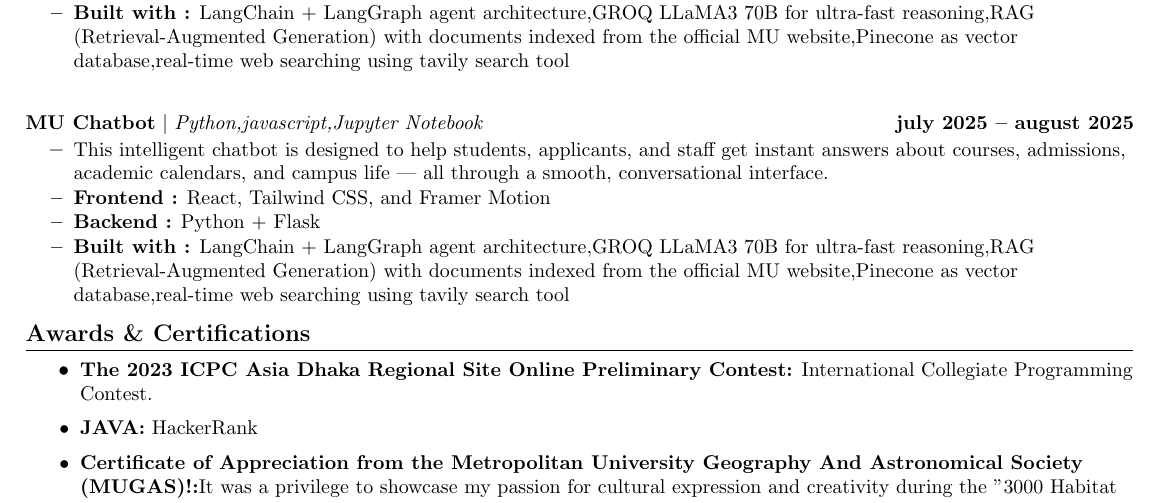
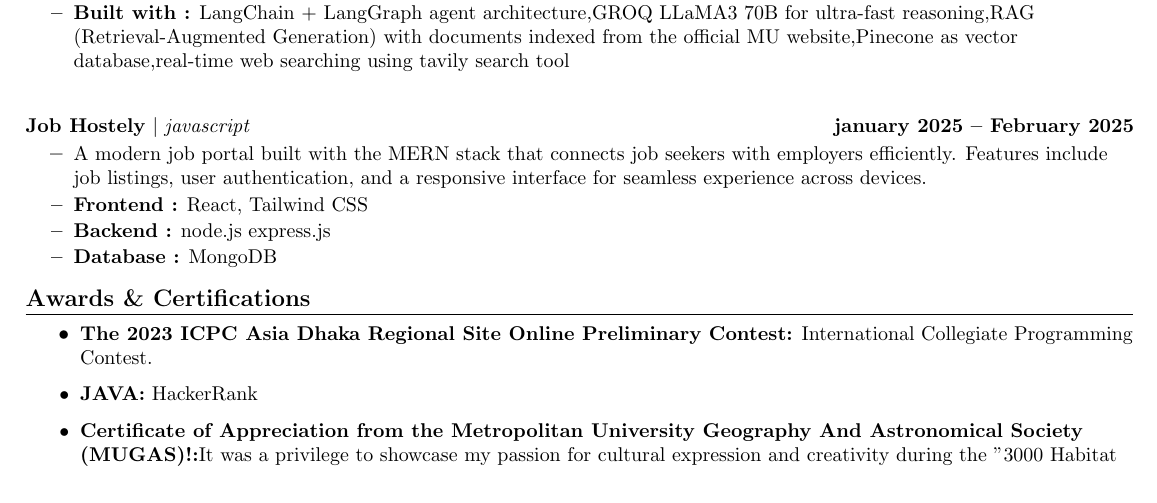
Before and after one commit to razibdash/cv, a LaTeX CV (cv.tex): part of the page, cut so that both start at the same text. Compiled offline with pdfLaTeX.

Commit message:
add project job-hostely january to february

```diff
--- a/cv.tex
+++ b/cv.tex
@@ -123,12 +123,12 @@
           \resumeItem{\textbf{Built with :} LangChain + LangGraph agent architecture,GROQ LLaMA3 70B for ultra-fast reasoning,RAG (Retrieval-Augmented Generation) with documents indexed from the official MU website,Pinecone as vector database,real-time web searching using tavily search tool}
       \resumeItemListEnd
  \resumeProjectHeading
-      {\textbf{MU Chatbot} $|$ \emph{Python,javascript,Jupyter Notebook }}{july 2025 -- august 2025}
+      {\textbf{Job Hostely} $|$ \emph{javascript }}{january 2025 -- February 2025}
       \resumeItemListStart
-        \resumeItem{This intelligent chatbot is designed to help students, applicants, and staff get instant answers about courses, admissions, academic calendars, and campus life — all through a smooth, conversational interface.}
-        \resumeItem{\textbf{Frontend :} React, Tailwind CSS, and Framer Motion}
-         \resumeItem{\textbf{Backend :} Python + Flask}
-          \resumeItem{\textbf{Built with :} LangChain + LangGraph agent architecture,GROQ LLaMA3 70B for ultra-fast reasoning,RAG (Retrieval-Augmented Generation) with documents indexed from the official MU website,Pinecone as vector database,real-time web searching using tavily search tool}
+        \resumeItem{A modern job portal built with the MERN stack that connects job seekers with employers efficiently. Features include job listings, user authentication, and a responsive interface for seamless experience across devices.}
+        \resumeItem{\textbf{Frontend :} React, Tailwind CSS}
+         \resumeItem{\textbf{Backend :} node.js express.js}
+          \resumeItem{\textbf{Database :} MongoDB}
       \resumeItemListEnd
 
 \resumeSubHeadingListEnd
```
